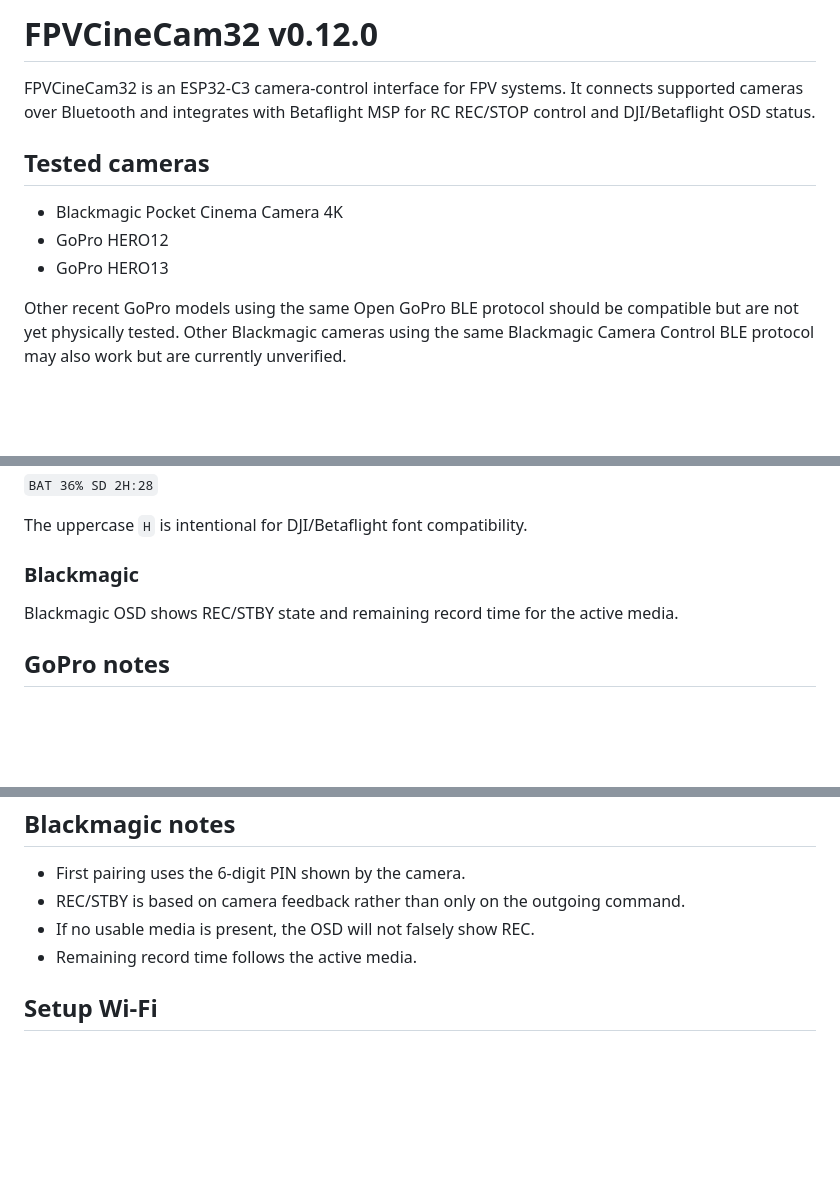
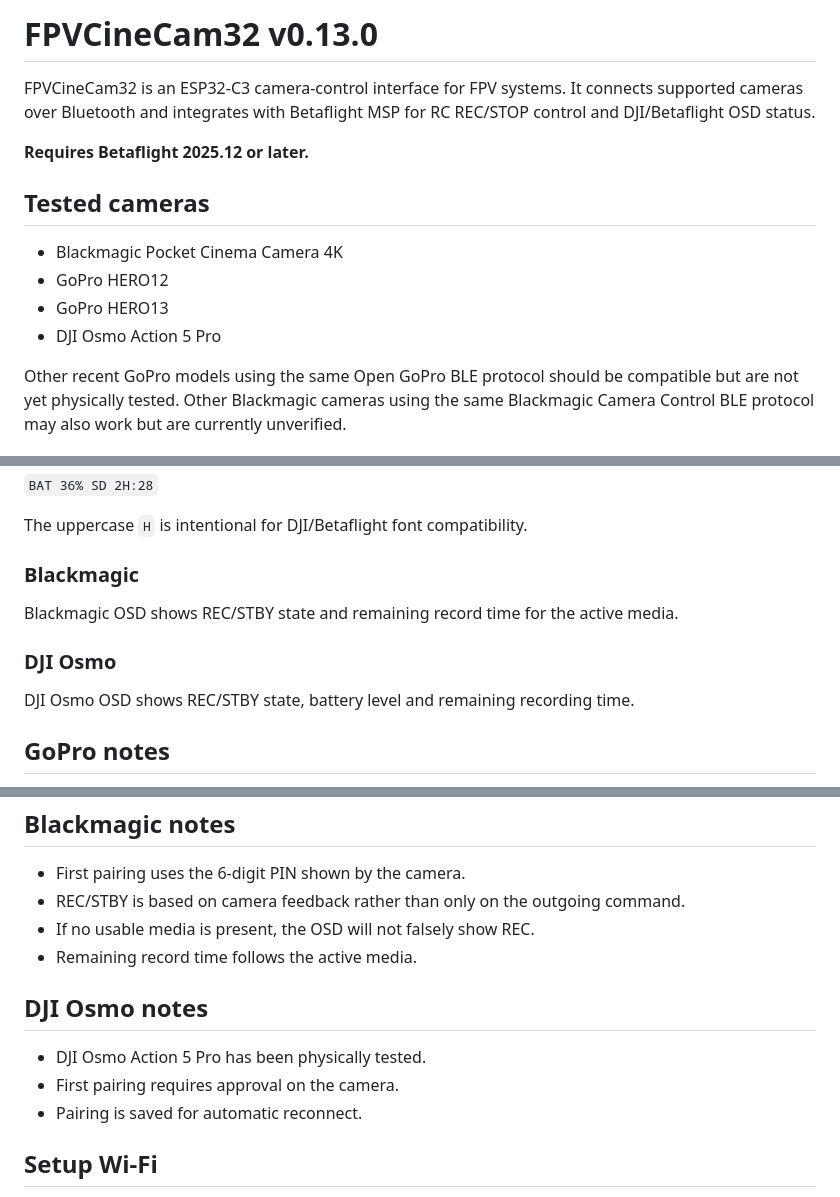
Before and after one commit to NicSTZ/-FPVCineCam32, a Markdown page: README.md, 3 parts joined by grey strips. Drawn GitHub-style; blank space fills up the shorter version.

Commit message:
Update README for v0.13.0

```diff
--- a/README.md
+++ b/README.md
@@ -1,12 +1,15 @@
-# FPVCineCam32 v0.12.0
+# FPVCineCam32 v0.13.0
 
 FPVCineCam32 is an ESP32-C3 camera-control interface for FPV systems. It connects supported cameras over Bluetooth and integrates with Betaflight MSP for RC REC/STOP control and DJI/Betaflight OSD status.
+
+**Requires Betaflight 2025.12 or later.**
 
 ## Tested cameras
 
 - Blackmagic Pocket Cinema Camera 4K
 - GoPro HERO12
 - GoPro HERO13
+- DJI Osmo Action 5 Pro
 
 Other recent GoPro models using the same Open GoPro BLE protocol should be compatible but are not yet physically tested. Other Blackmagic cameras using the same Blackmagic Camera Control BLE protocol may also work but are currently unverified.
 
@@ -66,6 +69,10 @@ The uppercase `H` is intentional for DJI/Betaflight font compatibility.
 
 Blackmagic OSD shows REC/STBY state and remaining record time for the active media.
 
+### DJI Osmo
+
+DJI Osmo OSD shows REC/STBY state, battery level and remaining recording time.
+
 ## GoPro notes
 
 - Put the GoPro into pairing mode for first pairing.
@@ -82,6 +89,12 @@ Blackmagic OSD shows REC/STBY state and remaining record time for the active med
 - If no usable media is present, the OSD will not falsely show REC.
 - Remaining record time follows the active media.
 
+## DJI Osmo notes
+
+- DJI Osmo Action 5 Pro has been physically tested.
+- First pairing requires approval on the camera.
+- Pairing is saved for automatic reconnect.
+
 ## Setup Wi-Fi
 
 Setup Wi-Fi is temporary. If no client connects during the setup window, Wi-Fi shuts down while BLE camera control, MSP and OSD continue running. Wi-Fi returns after reboot.
```
